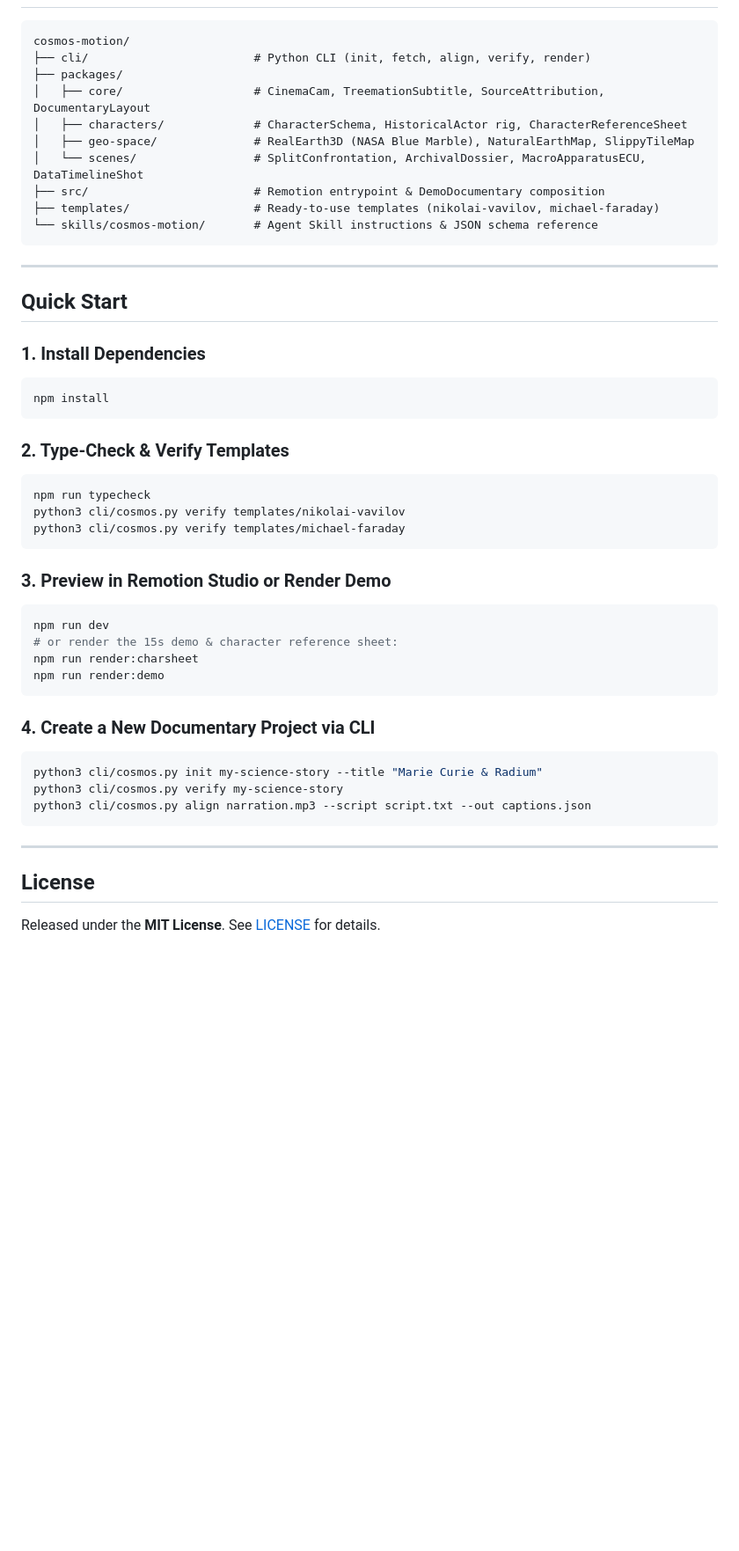
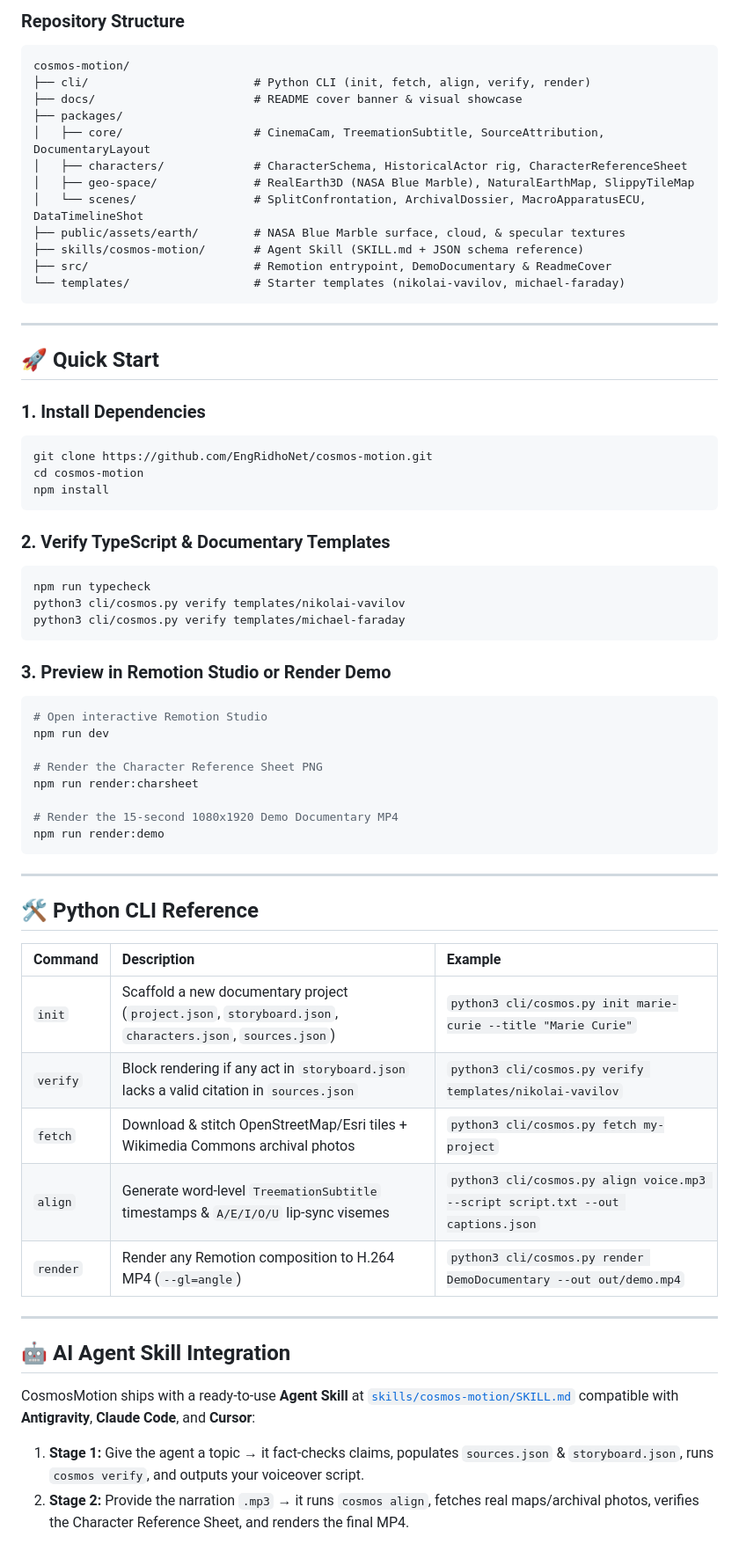
Before and after one commit to EngRidhoNet/cosmos-motion, a Markdown page: README.md, the part around one of its changes. Shown at 88% size. Drawn GitHub-style; blank space fills up the shorter version.

````diff
--- a/README.md
+++ b/README.md
@@ -19,27 +62,32 @@
+### Repository Structure
 
 ```text
 cosmos-motion/
 ├── cli/                        # Python CLI (init, fetch, align, verify, render)
+├── docs/                       # README cover banner & visual showcase
 ├── packages/
 │   ├── core/                   # CinemaCam, TreemationSubtitle, SourceAttribution, DocumentaryLayout
 │   ├── characters/             # CharacterSchema, HistoricalActor rig, CharacterReferenceSheet
 │   ├── geo-space/              # RealEarth3D (NASA Blue Marble), NaturalEarthMap, SlippyTileMap
 │   └── scenes/                 # SplitConfrontation, ArchivalDossier, MacroApparatusECU, DataTimelineShot
-├── src/                        # Remotion entrypoint & DemoDocumentary composition
-├── templates/                  # Ready-to-use templates (nikolai-vavilov, michael-faraday)
-└── skills/cosmos-motion/       # Agent Skill instructions & JSON schema reference
+├── public/assets/earth/        # NASA Blue Marble surface, cloud, & specular textures
+├── skills/cosmos-motion/       # Agent Skill (SKILL.md + JSON schema reference)
+├── src/                        # Remotion entrypoint, DemoDocumentary & ReadmeCover
+└── templates/                  # Starter templates (nikolai-vavilov, michael-faraday)
 ```
 
 ---
 
-## Quick Start
+## 🚀 Quick Start
 
 ### 1. Install Dependencies
 ```bash
+git clone https://github.com/EngRidhoNet/cosmos-motion.git
+cd cosmos-motion
 npm install
 ```
 
-### 2. Type-Check & Verify Templates
+### 2. Verify TypeScript & Documentary Templates
 ```bash
 npm run typecheck
 python3 cli/cosmos.py verify templates/nikolai-vavilov
@@ -48,21 +96,33 @@ python3 cli/cosmos.py verify templates/michael-faraday
 
 ### 3. Preview in Remotion Studio or Render Demo
 ```bash
+# Open interactive Remotion Studio
 npm run dev
-# or render the 15s demo & character reference sheet:
+
+# Render the Character Reference Sheet PNG
 npm run render:charsheet
+
+# Render the 15-second 1080x1920 Demo Documentary MP4
 npm run render:demo
-```
-
-### 4. Create a New Documentary Project via CLI
-```bash
-python3 cli/cosmos.py init my-science-story --title "Marie Curie & Radium"
-python3 cli/cosmos.py verify my-science-story
-python3 cli/cosmos.py align narration.mp3 --script script.txt --out captions.json
 ```
 
 ---
 
-## License
+## 🛠️ Python CLI Reference
 
-Released under the **MIT License**. See [LICENSE](./LICENSE) for details.
+| Command | Description | Example |
+| :--- | :--- | :--- |
+| `init` | Scaffold a new documentary project (`project.json`, `storyboard.json`, `characters.json`, `sources.json`) | `python3 cli/cosmos.py init marie-curie --title "Marie Curie"` |
+| `verify` | Block rendering if any act in `storyboard.json` lacks a valid citation in `sources.json` | `python3 cli/cosmos.py verify templates/nikolai-vavilov` |
+| `fetch` | Download & stitch OpenStreetMap/Esri tiles + Wikimedia Commons archival photos | `python3 cli/cosmos.py fetch my-project` |
+| `align` | Generate word-level `TreemationSubtitle` timestamps & `A/E/I/O/U` lip-sync visemes | `python3 cli/cosmos.py align voice.mp3 --script script.txt --out captions.json` |
+| `render` | Render any Remotion composition to H.264 MP4 (`--gl=angle`) | `python3 cli/cosmos.py render DemoDocumentary --out out/demo.mp4` |
+
+---
+
+## 🤖 AI Agent Skill Integration
+
+CosmosMotion ships with a ready-to-use **Agent Skill** at [`skills/cosmos-motion/SKILL.md`](./skills/cosmos-motion/SKILL.md) compatible with **Antigravity**, **Claude Code**, and **Cursor**:
+1. **Stage 1:** Give the agent a topic → it fact-checks claims, populates `sources.json` & `storyboard.json`, runs `cosmos verify`, and outputs your voiceover script.
+2. **Stage 2:** Provide the narration `.mp3` → it runs `cosmos align`, fetches real maps/archival photos, verifies the Character Reference Sheet, and renders the final MP4.
+
````
Also changed, not shown: other parts of README.md (+63 -10 lines), docs/cover.png (added), 3 other files.
